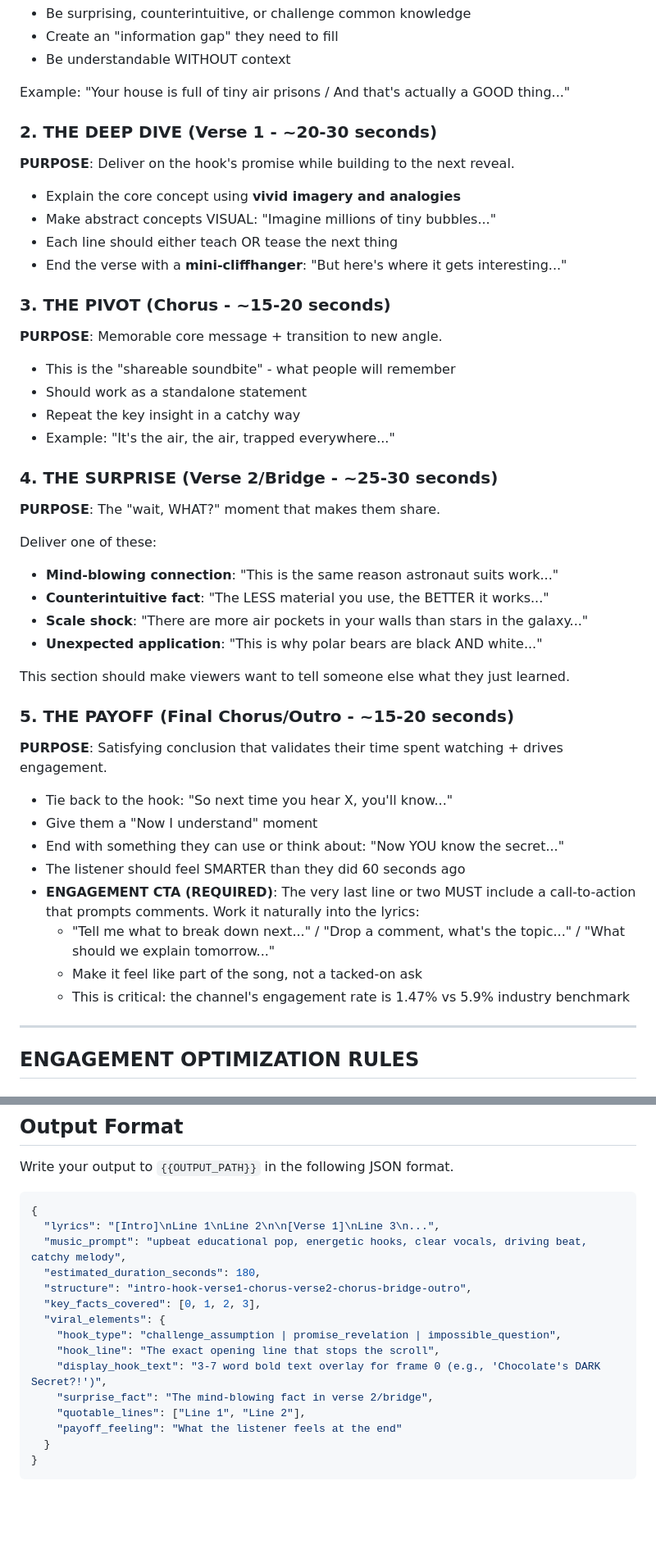
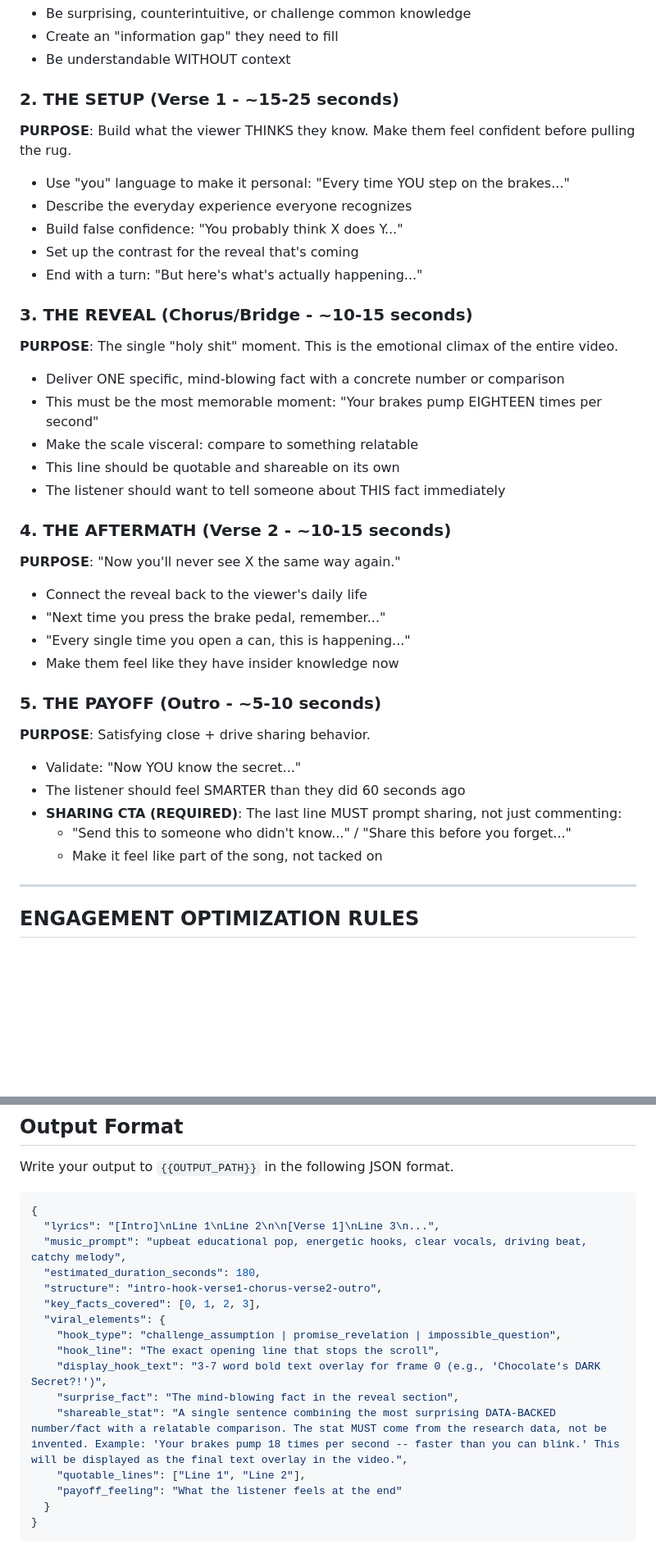
Before and after one commit to ethantrokie/MusicVideosAutomate, a Markdown page: agents/prompts/lyricist_prompt.md, 2 parts joined by grey strips. Shown at 82% size. Rendered like a GitHub page; blank space fills up the shorter version.

Commit message:
feat: restructure lyricist to single-reveal format with shareable_stat
Replace 5-section process walkthrough with setup->reveal->aftermath structure.
Add shareable_stat output field for end-card overlay. Update CTA to
prioritize sharing over commenting.

```diff
--- a/agents/prompts/lyricist_prompt.md
+++ b/agents/prompts/lyricist_prompt.md
@@ -33,46 +33,40 @@ The hook MUST:
 - Create an "information gap" they need to fill
 - Be understandable WITHOUT context
 
-Example: "Your house is full of tiny air prisons / And that's actually a GOOD thing..."
+### 2. THE SETUP (Verse 1 - ~15-25 seconds)
+**PURPOSE**: Build what the viewer THINKS they know. Make them feel confident before pulling the rug.
 
-### 2. THE DEEP DIVE (Verse 1 - ~20-30 seconds)
-**PURPOSE**: Deliver on the hook's promise while building to the next reveal.
+- Use "you" language to make it personal: "Every time YOU step on the brakes..."
+- Describe the everyday experience everyone recognizes
+- Build false confidence: "You probably think X does Y..."
+- Set up the contrast for the reveal that's coming
+- End with a turn: "But here's what's actually happening..."
 
-- Explain the core concept using **vivid imagery and analogies**
-- Make abstract concepts VISUAL: "Imagine millions of tiny bubbles..."
-- Each line should either teach OR tease the next thing
-- End the verse with a **mini-cliffhanger**: "But here's where it gets interesting..."
+### 3. THE REVEAL (Chorus/Bridge - ~10-15 seconds)
+**PURPOSE**: The single "holy shit" moment. This is the emotional climax of the entire video.
 
-### 3. THE PIVOT (Chorus - ~15-20 seconds)
-**PURPOSE**: Memorable core message + transition to new angle.
+- Deliver ONE specific, mind-blowing fact with a concrete number or comparison
+- This must be the most memorable moment: "Your brakes pump EIGHTEEN times per second"
+- Make the scale visceral: compare to something relatable
+- This line should be quotable and shareable on its own
+- The listener should want to tell someone about THIS fact immediately
 
-- This is the "shareable soundbite" - what people will remember
-- Should work as a standalone statement
-- Repeat the key insight in a catchy way
-- Example: "It's the air, the air, trapped everywhere..."
+### 4. THE AFTERMATH (Verse 2 - ~10-15 seconds)
+**PURPOSE**: "Now you'll never see X the same way again."
 
-### 4. THE SURPRISE (Verse 2/Bridge - ~25-30 seconds)
-**PURPOSE**: The "wait, WHAT?" moment that makes them share.
+- Connect the reveal back to the viewer's daily life
+- "Next time you press the brake pedal, remember..."
+- "Every single time you open a can, this is happening..."
+- Make them feel like they have insider knowledge now
 
-Deliver one of these:
-- **Mind-blowing connection**: "This is the same reason astronaut suits work..."
-- **Counterintuitive fact**: "The LESS material you use, the BETTER it works..."
-- **Scale shock**: "There are more air pockets in your walls than stars in the galaxy..."
-- **Unexpected application**: "This is why polar bears are black AND white..."
+### 5. THE PAYOFF (Outro - ~5-10 seconds)
+**PURPOSE**: Satisfying close + drive sharing behavior.
 
-This section should make viewers want to tell someone else what they just learned.
-
-### 5. THE PAYOFF (Final Chorus/Outro - ~15-20 seconds)
-**PURPOSE**: Satisfying conclusion that validates their time spent watching + drives engagement.
-
-- Tie back to the hook: "So next time you hear X, you'll know..."
-- Give them a "Now I understand" moment
-- End with something they can use or think about: "Now YOU know the secret..."
+- Validate: "Now YOU know the secret..."
 - The listener should feel SMARTER than they did 60 seconds ago
-- **ENGAGEMENT CTA (REQUIRED)**: The very last line or two MUST include a call-to-action that prompts comments. Work it naturally into the lyrics:
-  - "Tell me what to break down next..." / "Drop a comment, what's the topic..." / "What should we explain tomorrow..."
-  - Make it feel like part of the song, not a tacked-on ask
-  - This is critical: the channel's engagement rate is 1.47% vs 5.9% industry benchmark
+- **SHARING CTA (REQUIRED)**: The last line MUST prompt sharing, not just commenting:
+  - "Send this to someone who didn't know..." / "Share this before you forget..."
+  - Make it feel like part of the song, not tacked on
 
 ---
 
@@ -116,13 +110,14 @@ Write your output to `{{OUTPUT_PATH}}` in the following JSON format.
   "lyrics": "[Intro]\nLine 1\nLine 2\n\n[Verse 1]\nLine 3\n...",
   "music_prompt": "upbeat educational pop, energetic hooks, clear vocals, driving beat, catchy melody",
   "estimated_duration_seconds": 180,
-  "structure": "intro-hook-verse1-chorus-verse2-chorus-bridge-outro",
+  "structure": "intro-hook-verse1-chorus-verse2-outro",
   "key_facts_covered": [0, 1, 2, 3],
   "viral_elements": {
     "hook_type": "challenge_assumption | promise_revelation | impossible_question",
     "hook_line": "The exact opening line that stops the scroll",
     "display_hook_text": "3-7 word bold text overlay for frame 0 (e.g., 'Chocolate's DARK Secret?!')",
-    "surprise_fact": "The mind-blowing fact in verse 2/bridge",
+    "surprise_fact": "The mind-blowing fact in the reveal section",
+    "shareable_stat": "A single sentence combining the most surprising DATA-BACKED number/fact with a relatable comparison. The stat MUST come from the research data, not be invented. Example: 'Your brakes pump 18 times per second -- faster than you can blink.' This will be displayed as the final text overlay in the video.",
     "quotable_lines": ["Line 1", "Line 2"],
     "payoff_feeling": "What the listener feels at the end"
   }
```
Also changed, not shown: other parts of agents/prompts/lyricist_prompt.md (+1 -1 lines).
